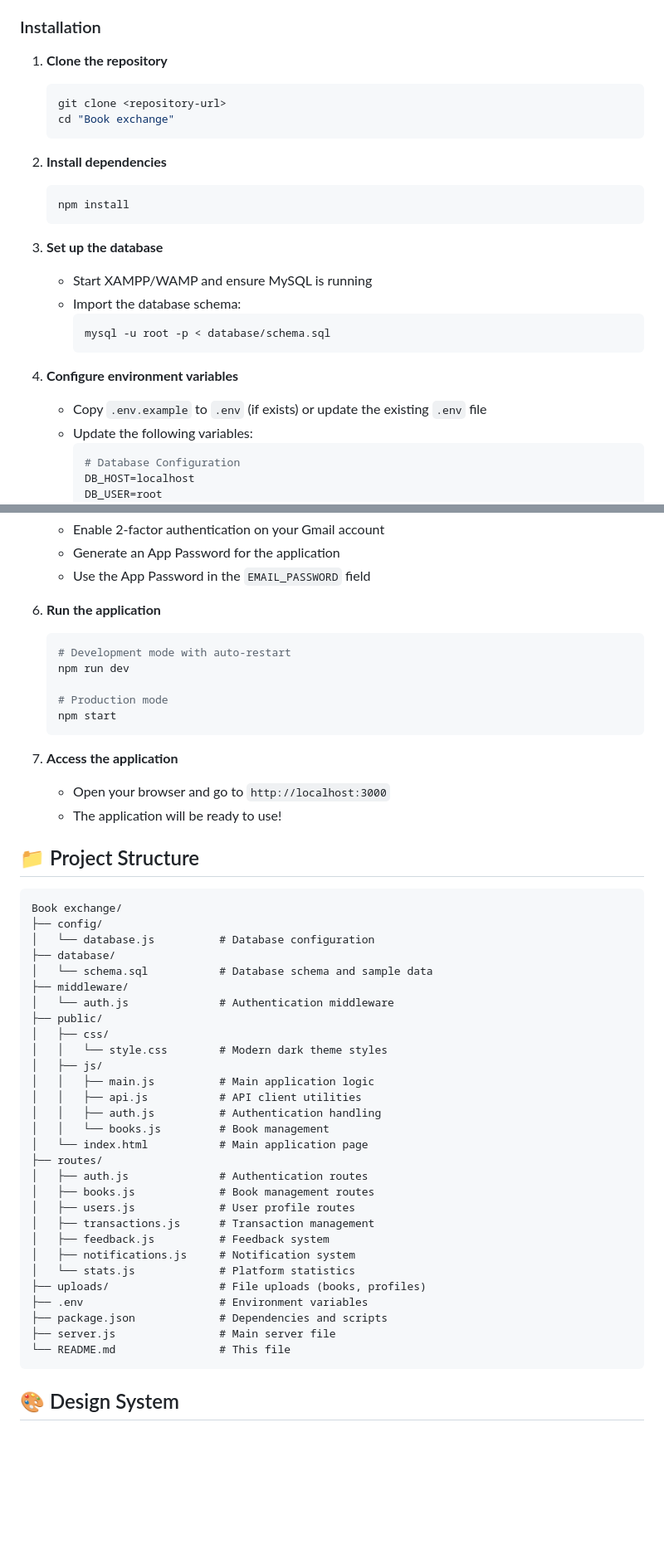
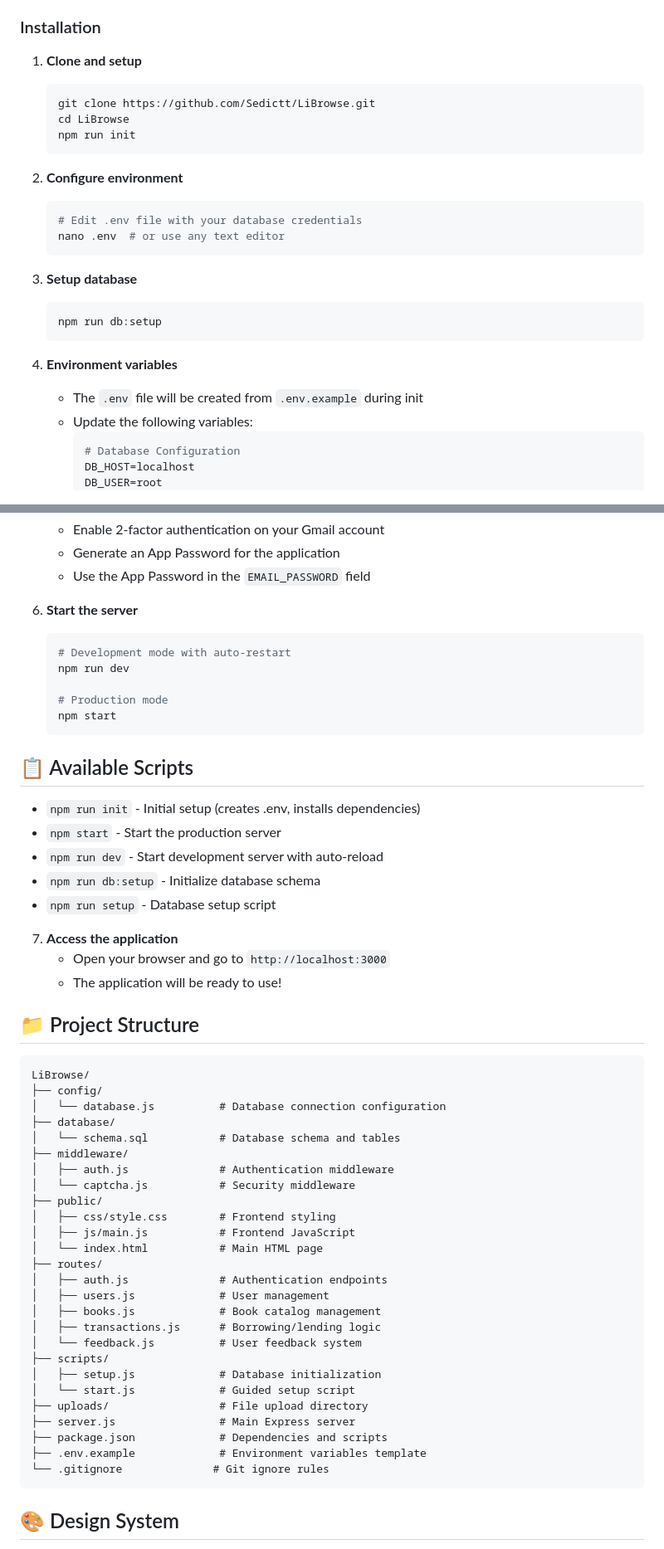
Before and after one commit to Sedictt/LiBrowse, a Markdown page: README.md, 2 parts joined by grey strips. Shown at 83% size. Rendered like a GitHub page; blank space fills up the shorter version.

Commit message:
Update README with current project structure and new scripts
- Updated installation instructions to use new npm scripts
- Added documentation for npm run init and db:setup commands
- Updated project structure to reflect current LiBrowse organization
- Added scripts section with all available npm commands
- Updated repository URL to GitHub location
- Streamlined setup process for better developer experience

````diff
--- a/README.md
+++ b/README.md
@@ -33,26 +33,26 @@ A modern, secure book borrowing and lending platform designed specifically for P
 
 ### Installation
 
-1. **Clone the repository**
+1. **Clone and setup**
    ```bash
-   git clone <repository-url>
-   cd "Book exchange"
+   git clone https://github.com/Sedictt/LiBrowse.git
+   cd LiBrowse
+   npm run init
    ```
 
-2. **Install dependencies**
+2. **Configure environment**
    ```bash
-   npm install
+   # Edit .env file with your database credentials
+   nano .env  # or use any text editor
    ```
 
-3. **Set up the database**
-   - Start XAMPP/WAMP and ensure MySQL is running
-   - Import the database schema:
-     ```bash
-     mysql -u root -p < database/schema.sql
-     ```
+3. **Setup database**
+   ```bash
+   npm run db:setup
+   ```
 
-4. **Configure environment variables**
-   - Copy `.env.example` to `.env` (if exists) or update the existing `.env` file
+4. **Environment variables**
+   - The `.env` file will be created from `.env.example` during init
    - Update the following variables:
      ```env
      # Database Configuration
@@ -80,7 +80,7 @@ A modern, secure book borrowing and lending platform designed specifically for P
    - Generate an App Password for the application
    - Use the App Password in the `EMAIL_PASSWORD` field
 
-6. **Run the application**
+5. **Start the server**
    ```bash
    # Development mode with auto-restart
    npm run dev
@@ -89,6 +89,14 @@ A modern, secure book borrowing and lending platform designed specifically for P
    npm start
    ```
 
+## 📋 Available Scripts
+
+- `npm run init` - Initial setup (creates .env, installs dependencies)
+- `npm start` - Start the production server
+- `npm run dev` - Start development server with auto-reload
+- `npm run db:setup` - Initialize database schema
+- `npm run setup` - Database setup script
+
 7. **Access the application**
    - Open your browser and go to `http://localhost:3000`
    - The application will be ready to use!
@@ -96,35 +104,32 @@ A modern, secure book borrowing and lending platform designed specifically for P
 ## 📁 Project Structure
 
 ```
-Book exchange/
+LiBrowse/
 ├── config/
-│   └── database.js          # Database configuration
+│   └── database.js          # Database connection configuration
 ├── database/
-│   └── schema.sql           # Database schema and sample data
+│   └── schema.sql           # Database schema and tables
 ├── middleware/
-│   └── auth.js              # Authentication middleware
+│   ├── auth.js              # Authentication middleware
+│   └── captcha.js           # Security middleware
 ├── public/
-│   ├── css/
-│   │   └── style.css        # Modern dark theme styles
-│   ├── js/
-│   │   ├── main.js          # Main application logic
-│   │   ├── api.js           # API client utilities
-│   │   ├── auth.js          # Authentication handling
-│   │   └── books.js         # Book management
-│   └── index.html           # Main application page
+│   ├── css/style.css        # Frontend styling
+│   ├── js/main.js           # Frontend JavaScript
+│   └── index.html           # Main HTML page
 ├── routes/
-│   ├── auth.js              # Authentication routes
-│   ├── books.js             # Book management routes
-│   ├── users.js             # User profile routes
-│   ├── transactions.js      # Transaction management
-│   ├── feedback.js          # Feedback system
-│   ├── notifications.js     # Notification system
-│   └── stats.js             # Platform statistics
-├── uploads/                 # File uploads (books, profiles)
-├── .env                     # Environment variables
+│   ├── auth.js              # Authentication endpoints
+│   ├── users.js             # User management
+│   ├── books.js             # Book catalog management
+│   ├── transactions.js      # Borrowing/lending logic
+│   └── feedback.js          # User feedback system
+├── scripts/
+│   ├── setup.js             # Database initialization
+│   └── start.js             # Guided setup script
+├── uploads/                 # File upload directory
+├── server.js                # Main Express server
 ├── package.json             # Dependencies and scripts
-├── server.js                # Main server file
-└── README.md                # This file
+├── .env.example             # Environment variables template
+└── .gitignore              # Git ignore rules
 ```
 
 ## 🎨 Design System
````
